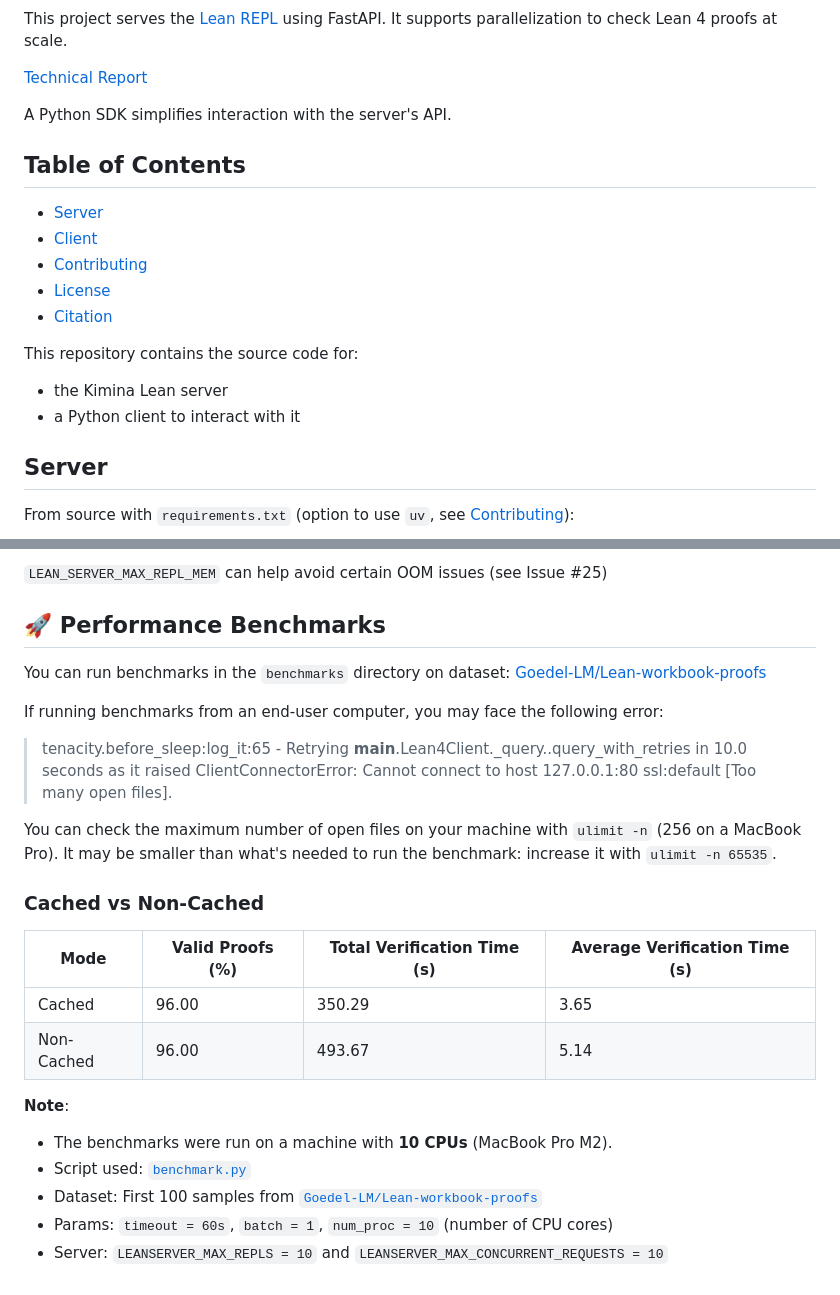
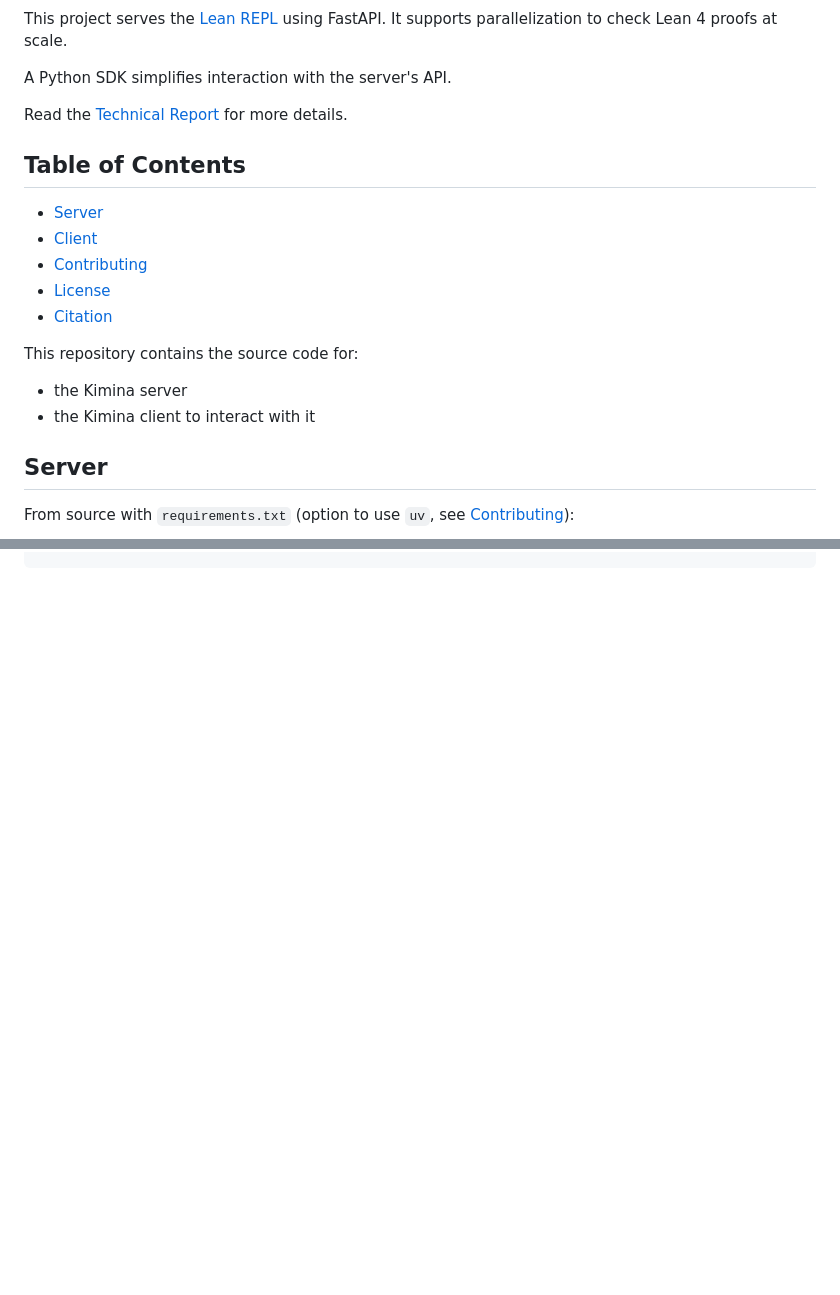
Before and after one commit to project-numina/kimina-lean-server, a Markdown page: README.md, 2 parts joined by grey strips. Rendered like a GitHub page; blank space fills up the shorter version.

```diff
--- a/README.md
+++ b/README.md
@@ -3,9 +14,9 @@
 This project serves the [Lean REPL](https://github.com/leanprover-community/repl) using FastAPI.
 It supports parallelization to check Lean 4 proofs at scale.
 
-[Technical Report](./Technical_Report.pdf)
+A Python SDK simplifies interaction with the server's API.
 
-A Python SDK simplifies interaction with the server's API.
+Read the [Technical Report](./Technical_Report.pdf) for more details.
 
 ## Table of Contents
 
@@ -16,8 +27,8 @@ A Python SDK simplifies interaction with the server's API.
 - [Citation](#citation)
 
 This repository contains the source code for:
-- the Kimina Lean server
-- a Python client to interact with it
+- the Kimina server
+- the Kimina client to interact with it
 
 ## Server
 
@@ -187,27 +251,0 @@ You are free to use, modify, and distribute this software with proper attributio
-`LEAN_SERVER_MAX_REPL_MEM` can help avoid certain OOM issues (see Issue #25)
-
-
-## 🚀 Performance Benchmarks
-
-You can run benchmarks in the `benchmarks` directory on dataset: [Goedel-LM/Lean-workbook-proofs](https://huggingface.co/datasets/Goedel-LM/Lean-workbook-proofs)
-
-If running benchmarks from an end-user computer, you may face the following error:
-
-> tenacity.before_sleep:log_it:65 - Retrying **main**.Lean4Client.\_query.<locals>.query_with_retries in 10.0 seconds as it raised ClientConnectorError: Cannot connect to host 127.0.0.1:80 ssl:default [Too many open files].
-
-You can check the maximum number of open files on your machine with `ulimit -n` (256 on a MacBook Pro). It may be smaller than what's needed to run the benchmark: increase it with `ulimit -n 65535`.
-
-### Cached vs Non-Cached
-
-| Mode       | Valid Proofs (%) | Total Verification Time (s) | Average Verification Time (s) |
-| ---------- | ---------------- | --------------------------- | ----------------------------- |
-| Cached     | 96.00            | 350.29                      | 3.65                          |
-| Non-Cached | 96.00            | 493.67                      | 5.14                          |
-
-**Note**:
-
-- The benchmarks were run on a machine with **10 CPUs** (MacBook Pro M2).
-- Script used: [`benchmark.py`](./benchmark.py)
-- Dataset: First 100 samples from [`Goedel-LM/Lean-workbook-proofs`](https://huggingface.co/datasets/Goedel-LM/Lean-workbook-proofs)
-- Params: `timeout = 60s`, `batch = 1`, `num_proc = 10` (number of CPU cores)
-- Server: `LEANSERVER_MAX_REPLS = 10` and `LEANSERVER_MAX_CONCURRENT_REQUESTS = 10`
```
Also changed, not shown: other parts of README.md (+95 -30 lines), images/benchmark_results_reuse_false.png (added), images/benchmark_results_reuse_true.png (added), images/logo_projectNumina_light.png (added), 15 other files.
